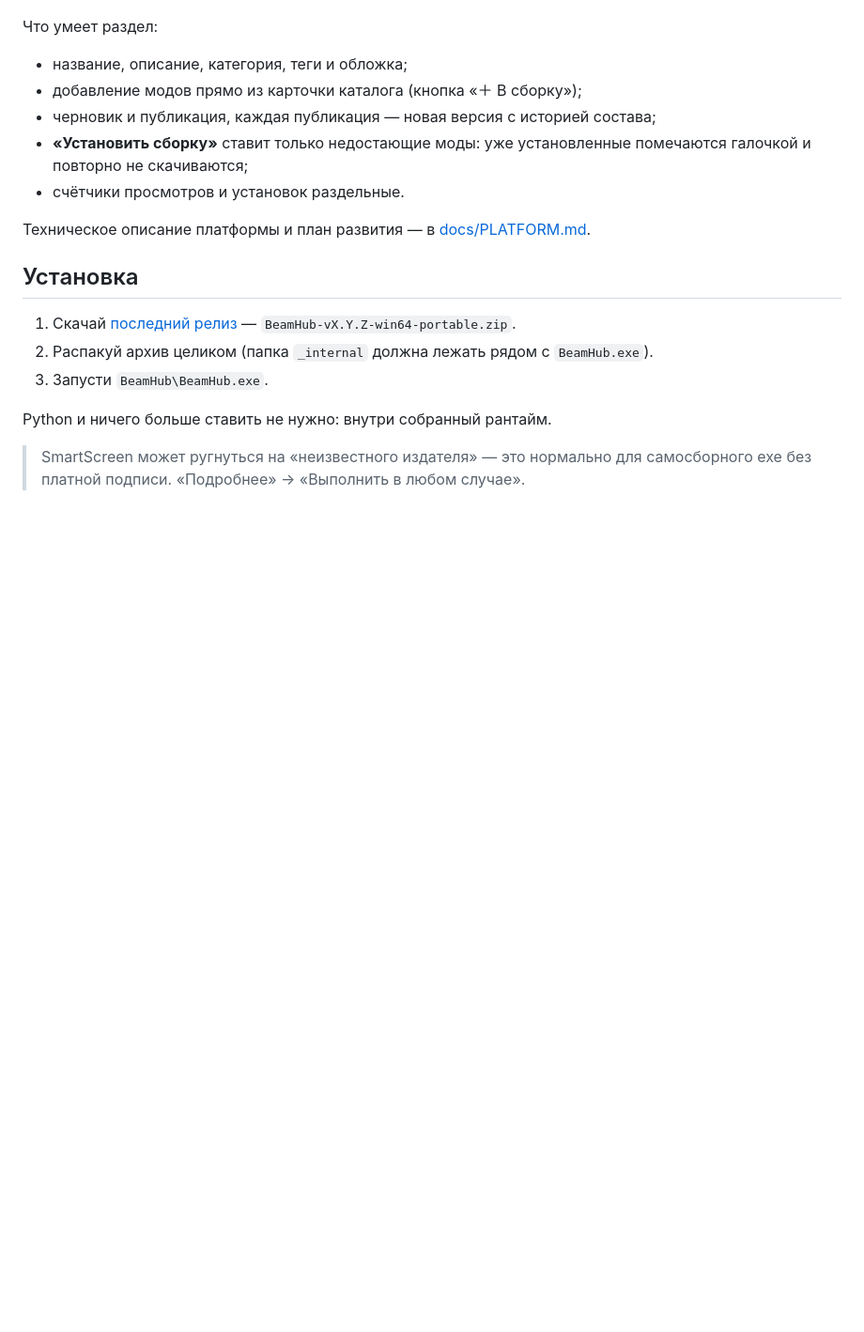
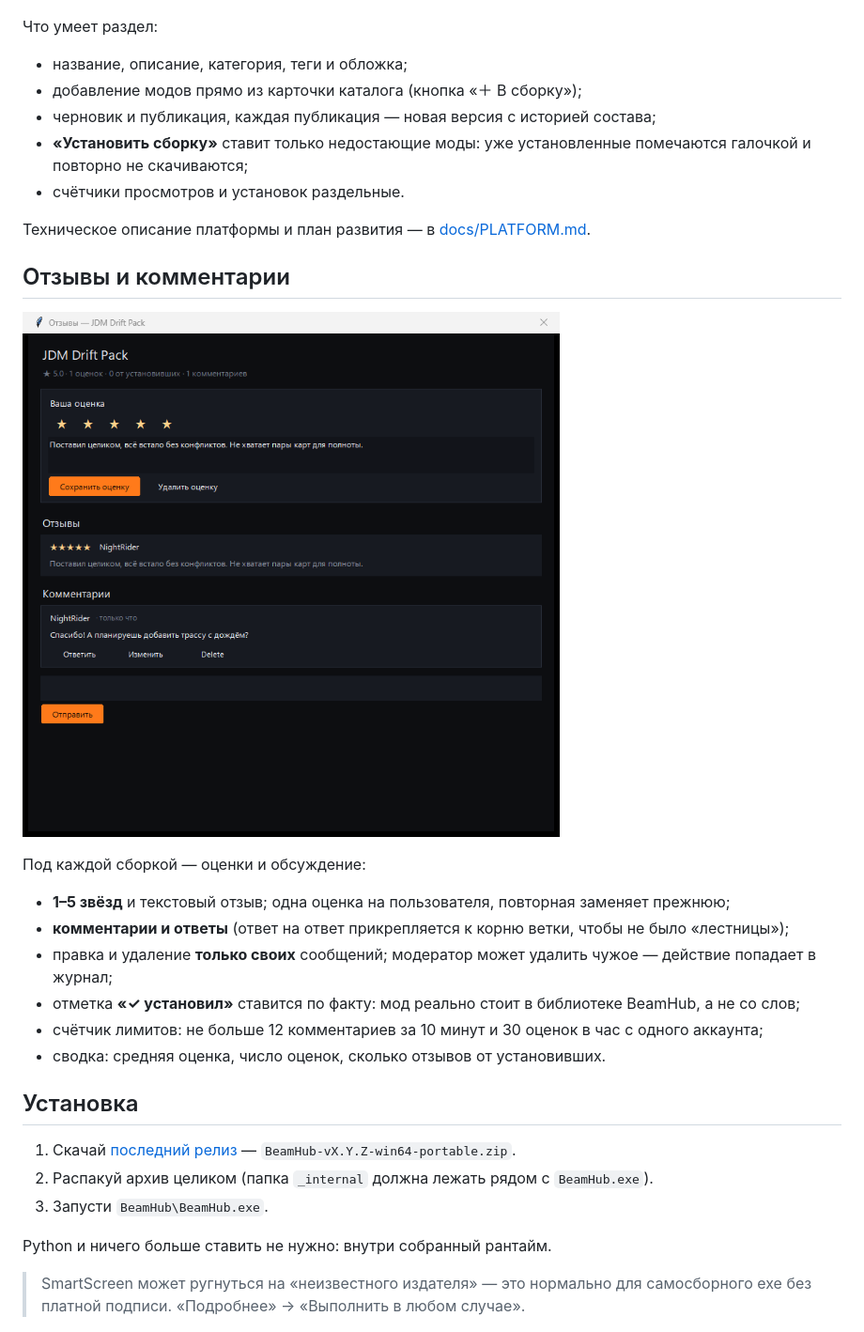
Before and after one commit to Owiom/beamhub, a Markdown page: README.md, the part around the change. Shown at 94% size. GitHub-like rendering; pictures changed too: docs/reviews.png (added); blank space fills up the shorter version.

Commit message:
BeamHub 0.8.1: комментарии, ответы, оценки и отзывы с отметкой «установил», лимиты и журнал модерации

```diff
--- a/README.md
+++ b/README.md
@@ -68,6 +68,20 @@
 - счётчики просмотров и установок раздельные.
 
 Техническое описание платформы и план развития — в [docs/PLATFORM.md](docs/PLATFORM.md).
+
+## Отзывы и комментарии
+
+![Отзывы](docs/reviews.png)
+
+Под каждой сборкой — оценки и обсуждение:
+
+- **1–5 звёзд** и текстовый отзыв; одна оценка на пользователя, повторная заменяет прежнюю;
+- **комментарии и ответы** (ответ на ответ прикрепляется к корню ветки, чтобы не было «лестницы»);
+- правка и удаление **только своих** сообщений; модератор может удалить чужое — действие попадает в журнал;
+- отметка **«✓ установил»** ставится по факту: мод реально стоит в библиотеке BeamHub, а не со слов;
+- счётчик лимитов: не больше 12 комментариев за 10 минут и 30 оценок в час с одного аккаунта;
+- сводка: средняя оценка, число оценок, сколько отзывов от установивших.
+
 
 ## Установка
 
```
Also changed, not shown: docs/PLATFORM.md (+3 -3 lines), 10 other files.
